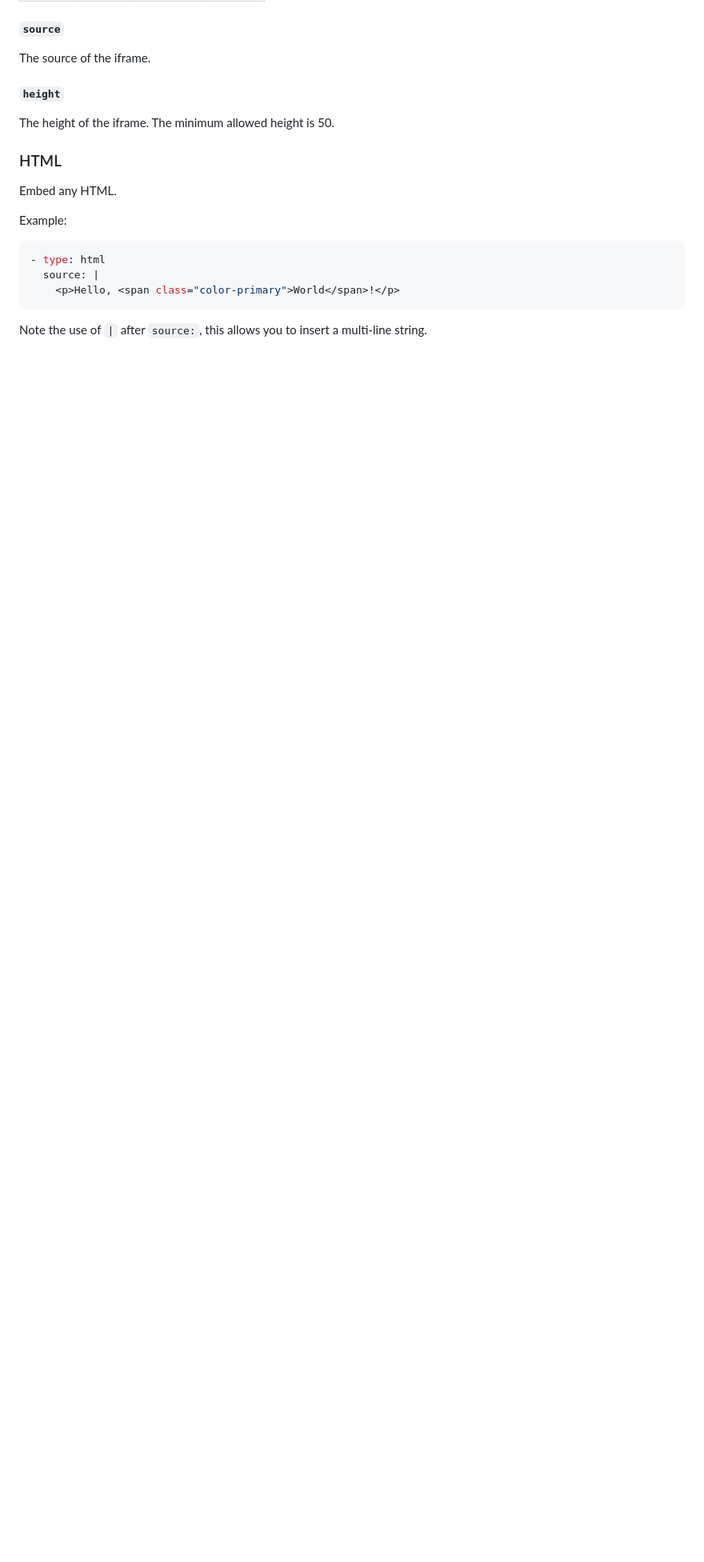
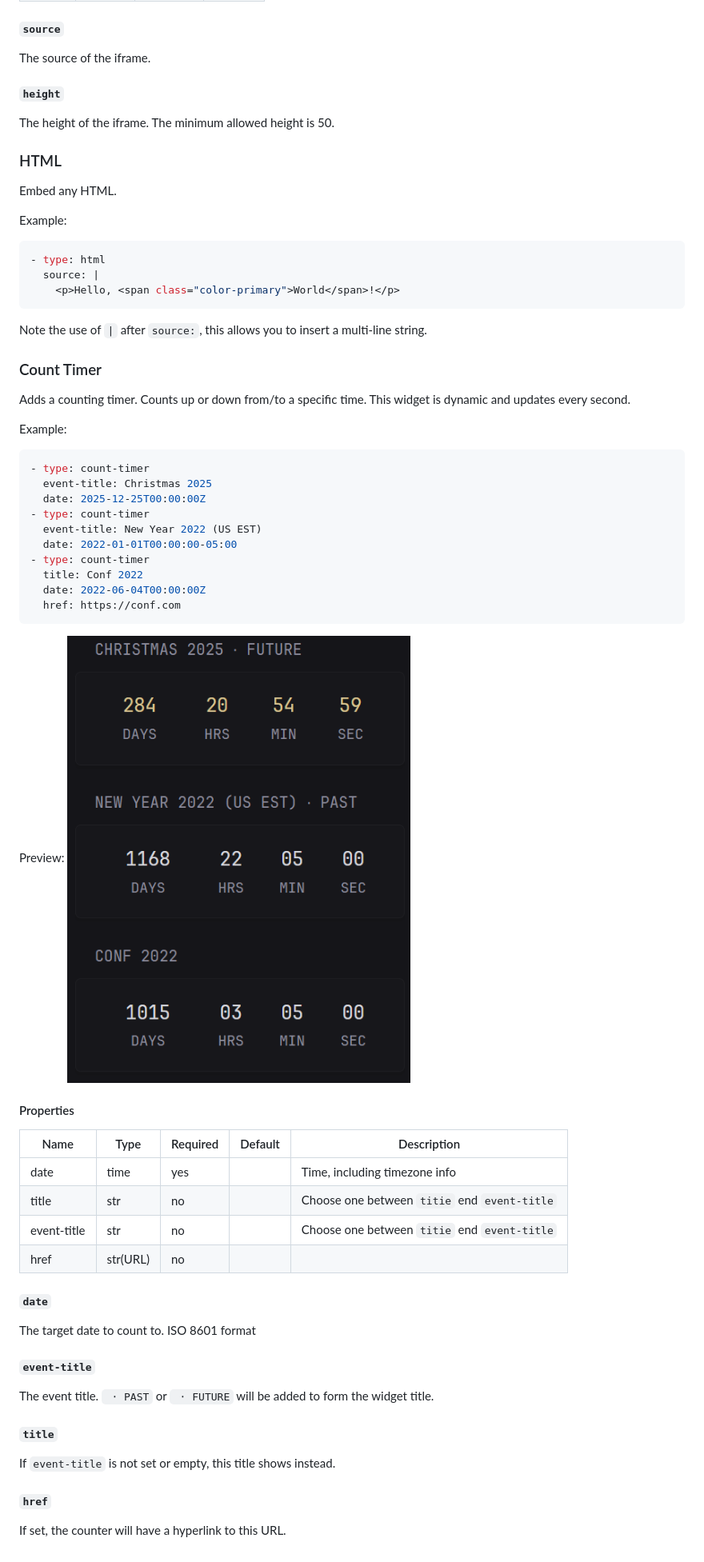
Before and after one commit to glanceapp/glance, a Markdown page: docs/configuration.md, the part around the change printed below. Shown: that part at 80% size. GitHub-like rendering; pictures changed too: docs/images/count-timer.png (added); blank space fills up the shorter version.

Commit message:
Add widget: Count Timer

````diff
--- a/docs/configuration.md
+++ b/docs/configuration.md
@@ -2458,3 +2459,43 @@ Example:
 ```
 
 Note the use of `|` after `source:`, this allows you to insert a multi-line string.
+
+### Count Timer
+Adds a counting timer. Counts up or down from/to a specific time. This widget is dynamic and updates every second.
+
+Example:
+```yaml
+- type: count-timer
+  event-title: Christmas 2025
+  date: 2025-12-25T00:00:00Z
+- type: count-timer
+  event-title: New Year 2022 (US EST)
+  date: 2022-01-01T00:00:00-05:00
+- type: count-timer
+  title: Conf 2022
+  date: 2022-06-04T00:00:00Z
+  href: https://conf.com
+```
+
+Preview:
+![](images/count-timer.png)
+
+#### Properties
+| Name | Type | Required | Default | Description |
+| ---- | ---- | -------- | ------- | ----------- |
+| date | time | yes      |         | Time, including timezone info |
+| title | str | no | | Choose one between `titie` end `event-title` |
+| event-title | str | no |  | Choose one between `titie` end `event-title` |
+| href | str(URL) | no | | |
+
+#### `date`
+The target date to count to. ISO 8601 format
+
+#### `event-title`
+The event title. ` ⋅ PAST` or ` ⋅ FUTURE` will be added to form the widget title.
+
+#### `title`
+If `event-title` is not set or empty, this title shows instead.
+
+#### `href`
+If set, the counter will have a hyperlink to this URL.
````
Also changed, not shown: other parts of docs/configuration.md (+1 -0 lines), 4 other files.
